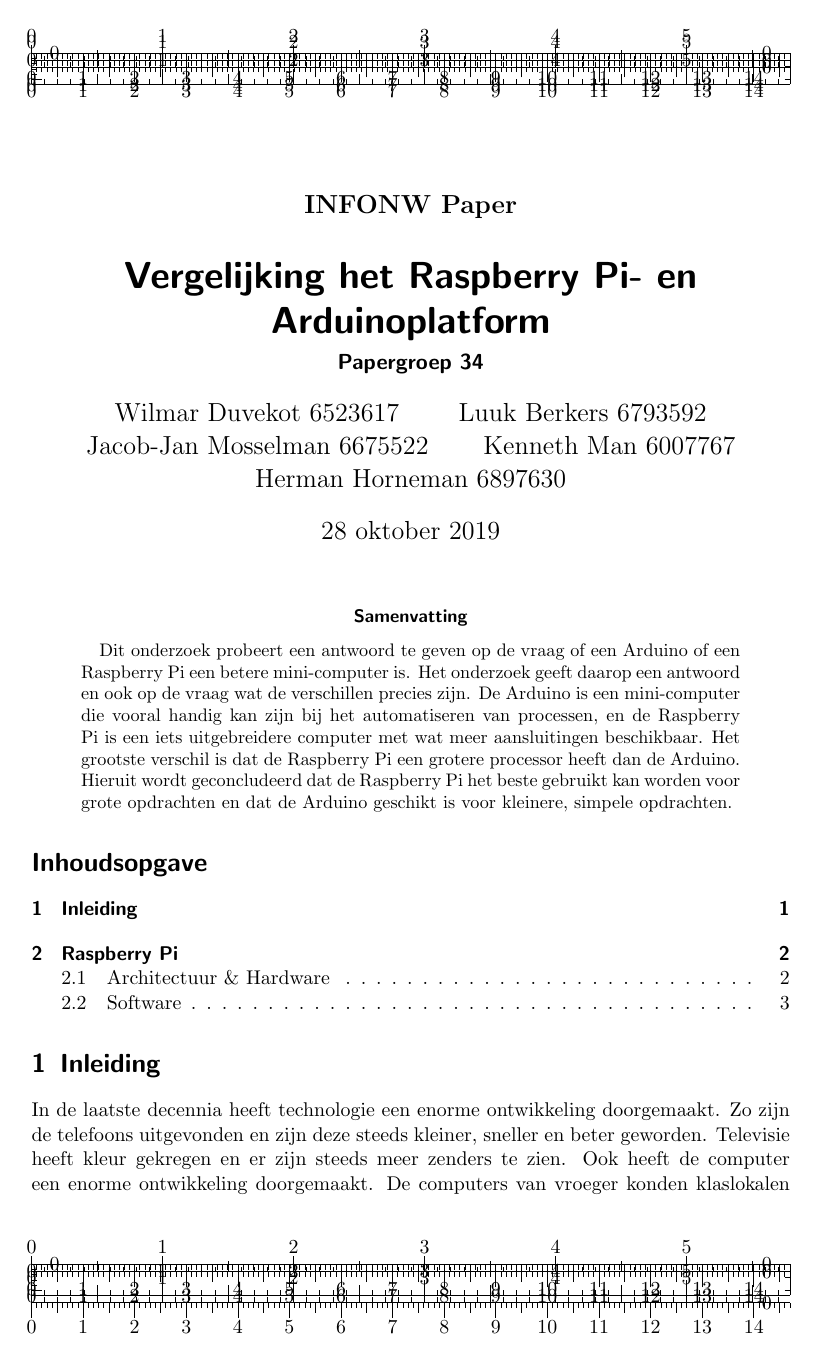
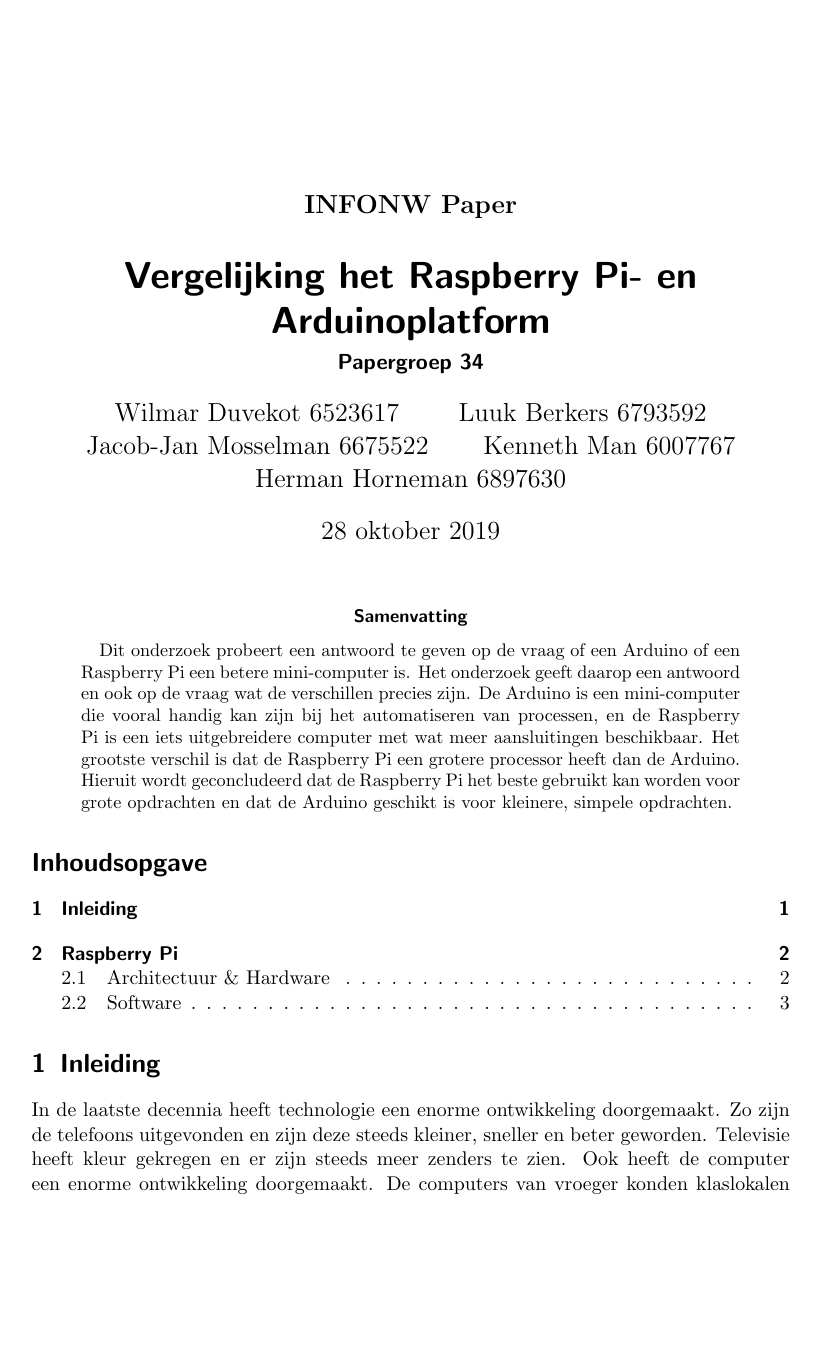
Before and after one commit to LuukBerkers/infonw-paper, a LaTeX paper (raspberry-pi.tex): page 1 of 5. Compiled offline with pdfLaTeX.

Commit message:
fixed last commit

```diff
--- a/raspberry-pi.tex
+++ b/raspberry-pi.tex
@@ -1,4 +1,4 @@
-\documentclass[a4paper, dutch, draft, abstract=true]{scrartcl}
+\documentclass[a4paper, dutch, abstract=true]{scrartcl}
 \usepackage[utf8]{inputenc}
 \usepackage[dutch]{babel}
 \usepackage{graphicx}
```
Also changed, not shown: makefile, raspberry-pi.pdf.
